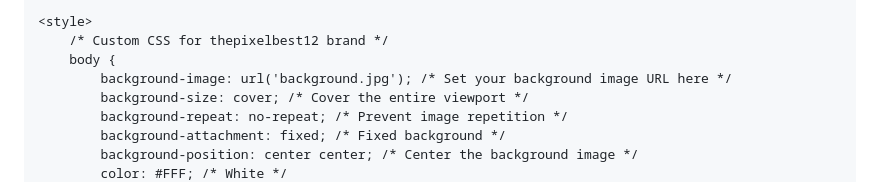
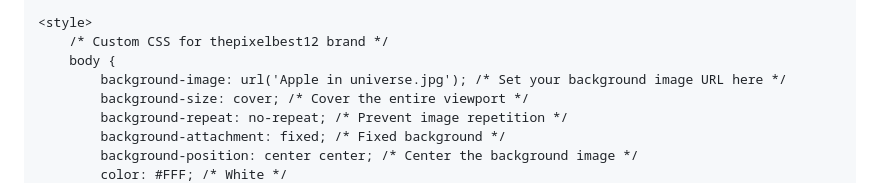
Before and after one commit to thepixelbest12/thepixelbest12.github.io, a Markdown page: README.md, the part around the change. Drawn GitHub-style.

```diff
--- a/README.md
+++ b/README.md
@@ -11,7 +11,7 @@
     <style>
         /* Custom CSS for thepixelbest12 brand */
         body {
-            background-image: url('background.jpg'); /* Set your background image URL here */
+            background-image: url('Apple in universe.jpg'); /* Set your background image URL here */
             background-size: cover; /* Cover the entire viewport */
             background-repeat: no-repeat; /* Prevent image repetition */
             background-attachment: fixed; /* Fixed background */
```
